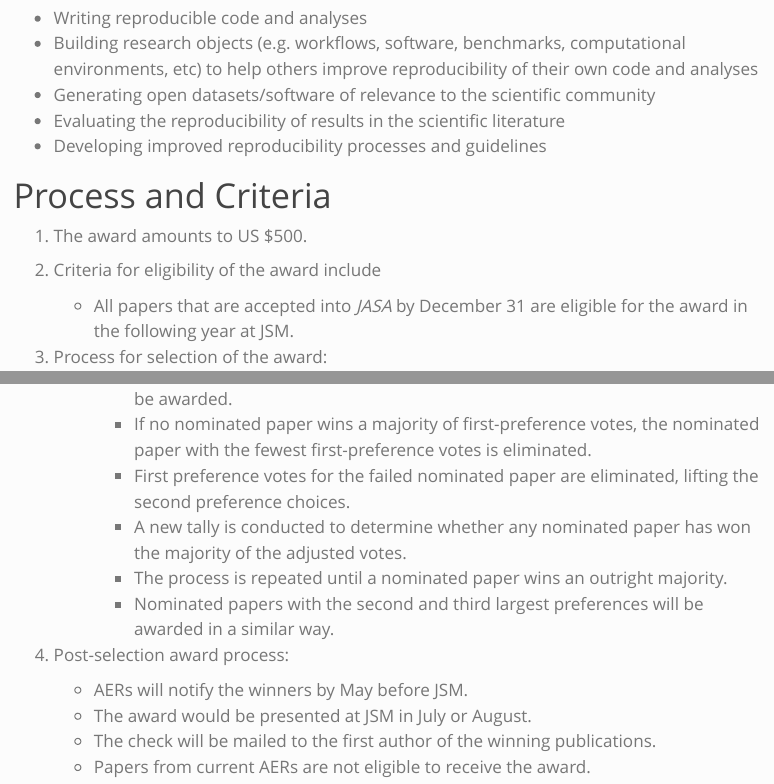
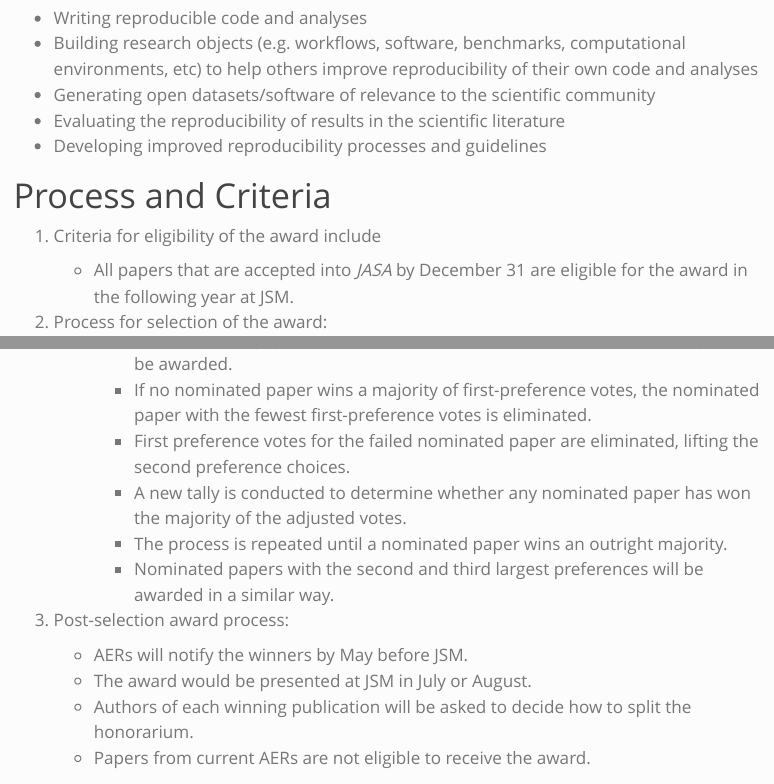
Before and after one commit to jasa-acs/repro-award, a Quarto document (index.qmd): the page in a window 1100 px wide, from 1120 px down, and a second part further down, joined at a grey line. Rendered offline with R 4.5, knitr and Pandoc in place of Quarto, with nearby package versions; menus at the side of the page are left out.

Commit message:
a couple minor (final?) edits

```diff
--- a/index.qmd
+++ b/index.qmd
@@ -32,12 +32,11 @@ This award aims to encourage computational reproducibility efforts in the statis
 
 # Process and Criteria
 
-1. The award amounts to US $500.
-2. Criteria for eligibility of the award include
+1. Criteria for eligibility of the award include
 
     - All papers that are accepted into *JASA* by December 31 are eligible for the award in the following year at JSM.
 
-3. Process for selection of the award:
+2. Process for selection of the award:
 
     - Each AER can nominate at most three papers from the calendar year (e.g. Jan 1 - Dec 31) to be discussed as potential candidates for the award.
     - In the spring before JSM, the AERs will meet to discuss all nominated papers from the previous year (e.g. Jan 1 - Dec 31) and establish criteria for comparing the nominated papers. The AERs may remove papers from the candidate pool by consensus at this stage.
@@ -49,9 +48,9 @@ This award aims to encourage computational reproducibility efforts in the statis
         - The process is repeated until a nominated paper wins an outright majority.
         - Nominated papers with the second and third largest preferences will be awarded in a similar way.
 
-4. Post-selection award process:
+3. Post-selection award process:
 
     - AERs will notify the winners by May before JSM.
     - The award would be presented at JSM in July or August.
-    - The check will be mailed to the first author of the winning publications.
+    - Authors of each winning publication will be asked to decide how to split the honorarium.
     - Papers from current AERs are not eligible to receive the award.
```
Also changed, not shown: 1 other file.
